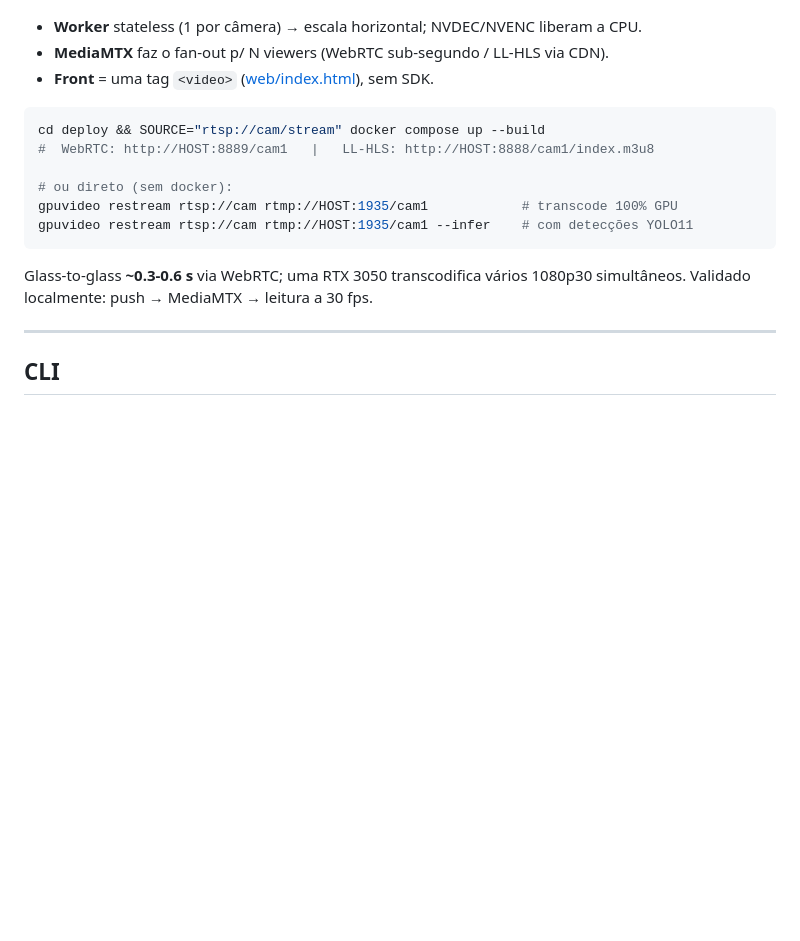
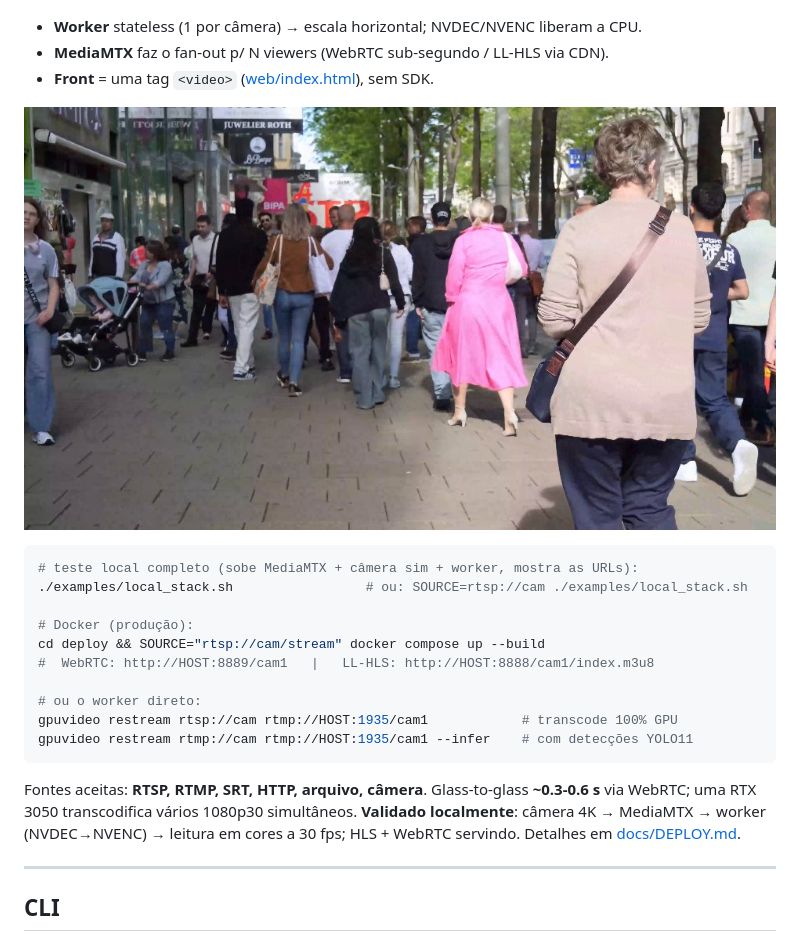
Before and after one commit to Rasantis/opencv_gpu_otimization, a Markdown page: README.md, the part around the change. Drawn GitHub-style; pictures changed too: docs/restream_demo.jpg (added); blank space fills up the shorter version.

````diff
--- a/README.md
+++ b/README.md
@@ -230,17 +230,25 @@ baixíssima latência. Guia completo: [docs/DEPLOY.md](docs/DEPLOY.md).
 - **MediaMTX** faz o fan-out p/ N viewers (WebRTC sub-segundo / LL-HLS via CDN).
 - **Front** = uma tag `<video>` ([web/index.html](web/index.html)), sem SDK.
 
+![restream end-to-end](docs/restream_demo.jpg)
+
 ```bash
+# teste local completo (sobe MediaMTX + câmera sim + worker, mostra as URLs):
+./examples/local_stack.sh                 # ou: SOURCE=rtsp://cam ./examples/local_stack.sh
+
+# Docker (produção):
 cd deploy && SOURCE="rtsp://cam/stream" docker compose up --build
 #  WebRTC: http://HOST:8889/cam1   |   LL-HLS: http://HOST:8888/cam1/index.m3u8
 
-# ou direto (sem docker):
+# ou o worker direto:
 gpuvideo restream rtsp://cam rtmp://HOST:1935/cam1            # transcode 100% GPU
-gpuvideo restream rtsp://cam rtmp://HOST:1935/cam1 --infer    # com detecções YOLO11
+gpuvideo restream rtmp://cam rtmp://HOST:1935/cam1 --infer    # com detecções YOLO11
 ```
 
-Glass-to-glass **~0.3-0.6 s** via WebRTC; uma RTX 3050 transcodifica vários
-1080p30 simultâneos. Validado localmente: push → MediaMTX → leitura a 30 fps.
+Fontes aceitas: **RTSP, RTMP, SRT, HTTP, arquivo, câmera**. Glass-to-glass
+**~0.3-0.6 s** via WebRTC; uma RTX 3050 transcodifica vários 1080p30 simultâneos.
+**Validado localmente**: câmera 4K → MediaMTX → worker (NVDEC→NVENC) → leitura
+em cores a 30 fps; HLS + WebRTC servindo. Detalhes em [docs/DEPLOY.md](docs/DEPLOY.md).
 
 ---
 
````
Also changed, not shown: docs/DEPLOY.md (+24 -0 lines), 3 other files.
